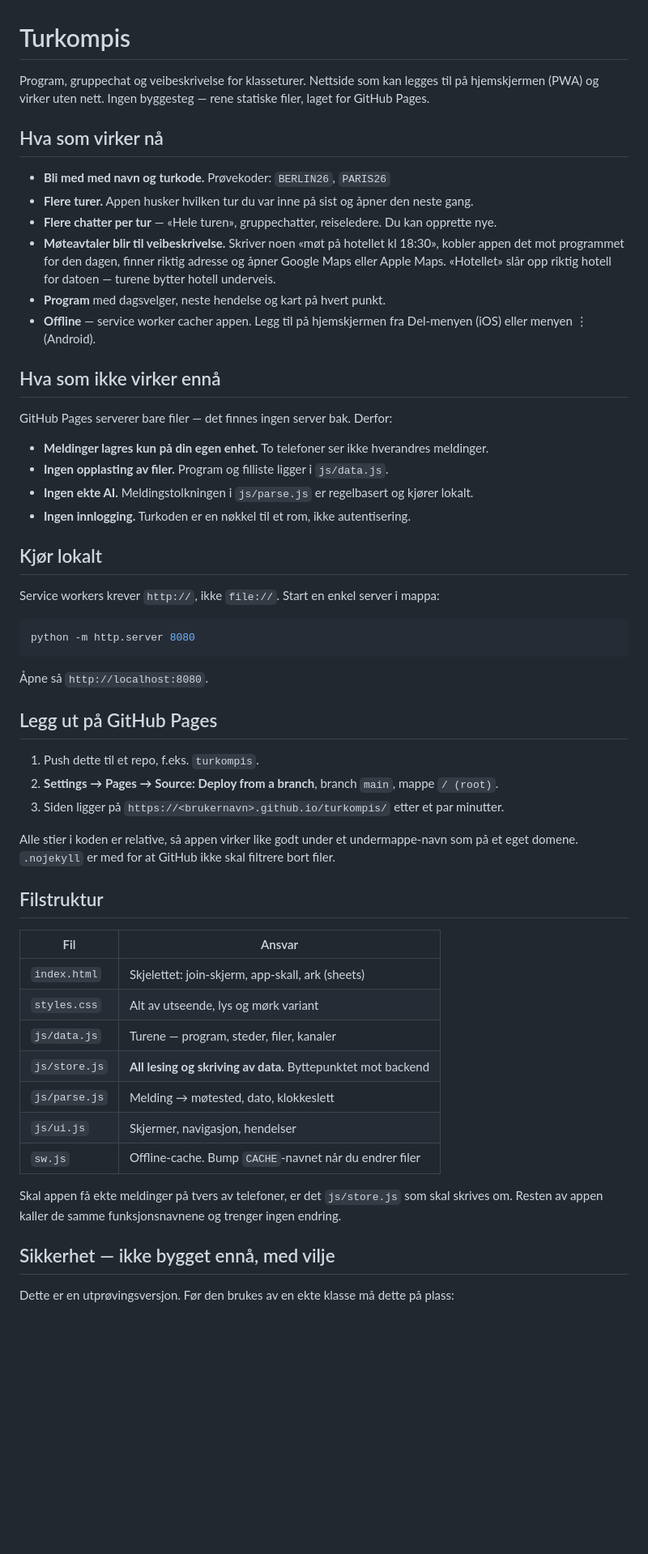
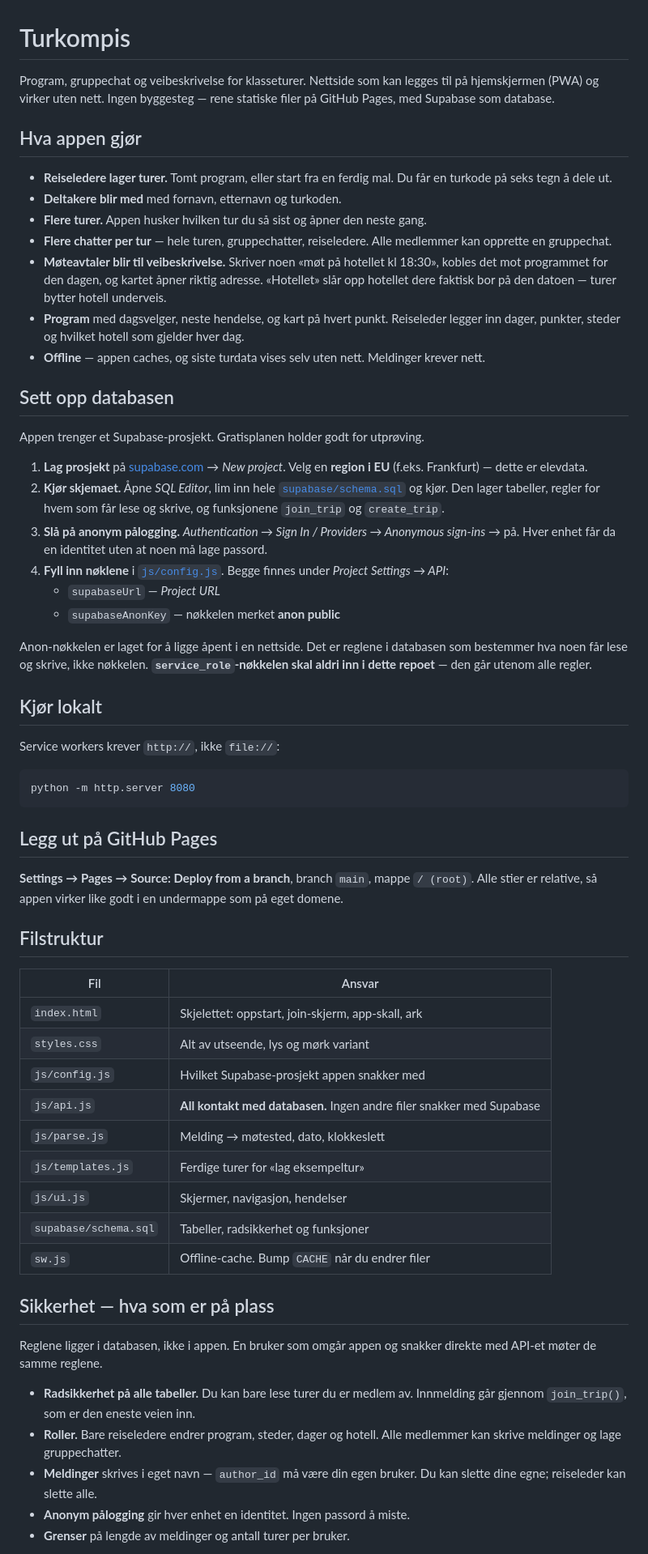
Before and after one commit to Jonasmix/turkompis, a Markdown page: README.md, the part around one of its changes. Shown at 81% size. Drawn GitHub-style; blank space fills up the shorter version.

Commit message:
README: oppsett av database og hva sikkerheten dekker

````diff
--- a/README.md
+++ b/README.md
@@ -1,65 +1,82 @@
 # Turkompis
 
 Program, gruppechat og veibeskrivelse for klasseturer. Nettside som kan legges til på
-hjemskjermen (PWA) og virker uten nett. Ingen byggesteg — rene statiske filer, laget for
-GitHub Pages.
+hjemskjermen (PWA) og virker uten nett. Ingen byggesteg — rene statiske filer på GitHub
+Pages, med Supabase som database.
 
-## Hva som virker nå
+## Hva appen gjør
 
-- **Bli med med navn og turkode.** Prøvekoder: `BERLIN26`, `PARIS26`
-- **Flere turer.** Appen husker hvilken tur du var inne på sist og åpner den neste gang.
-- **Flere chatter per tur** — «Hele turen», gruppechatter, reiseledere. Du kan opprette nye.
-- **Møteavtaler blir til veibeskrivelse.** Skriver noen «møt på hotellet kl 18:30», kobler
-  appen det mot programmet for den dagen, finner riktig adresse og åpner Google Maps
-  eller Apple Maps. «Hotellet» slår opp riktig hotell for datoen — turene bytter hotell underveis.
-- **Program** med dagsvelger, neste hendelse og kart på hvert punkt.
-- **Offline** — service worker cacher appen. Legg til på hjemskjermen fra Del-menyen (iOS)
-  eller menyen ⋮ (Android).
+- **Reiseledere lager turer.** Tomt program, eller start fra en ferdig mal. Du får en
+  turkode på seks tegn å dele ut.
+- **Deltakere blir med** med fornavn, etternavn og turkoden.
+- **Flere turer.** Appen husker hvilken tur du så sist og åpner den neste gang.
+- **Flere chatter per tur** — hele turen, gruppechatter, reiseledere. Alle medlemmer kan
+  opprette en gruppechat.
+- **Møteavtaler blir til veibeskrivelse.** Skriver noen «møt på hotellet kl 18:30», kobles
+  det mot programmet for den dagen, og kartet åpner riktig adresse. «Hotellet» slår opp
+  hotellet dere faktisk bor på den datoen — turer bytter hotell underveis.
+- **Program** med dagsvelger, neste hendelse, og kart på hvert punkt. Reiseleder legger inn
+  dager, punkter, steder og hvilket hotell som gjelder hver dag.
+- **Offline** — appen caches, og siste turdata vises selv uten nett. Meldinger krever nett.
 
-## Hva som ikke virker ennå
+## Sett opp databasen
 
-GitHub Pages serverer bare filer — det finnes ingen server bak. Derfor:
+Appen trenger et Supabase-prosjekt. Gratisplanen holder godt for utprøving.
 
-- **Meldinger lagres kun på din egen enhet.** To telefoner ser ikke hverandres meldinger.
-- **Ingen opplasting av filer.** Program og filliste ligger i `js/data.js`.
-- **Ingen ekte AI.** Meldingstolkningen i `js/parse.js` er regelbasert og kjører lokalt.
-- **Ingen innlogging.** Turkoden er en nøkkel til et rom, ikke autentisering.
+1. **Lag prosjekt** på [supabase.com](https://supabase.com) → *New project*.
+   Velg en **region i EU** (f.eks. Frankfurt) — dette er elevdata.
+2. **Kjør skjemaet.** Åpne *SQL Editor*, lim inn hele [`supabase/schema.sql`](supabase/schema.sql)
+   og kjør. Den lager tabeller, regler for hvem som får lese og skrive, og funksjonene
+   `join_trip` og `create_trip`.
+3. **Slå på anonym pålogging.** *Authentication → Sign In / Providers → Anonymous sign-ins* → på.
+   Hver enhet får da en identitet uten at noen må lage passord.
+4. **Fyll inn nøklene** i [`js/config.js`](js/config.js). Begge finnes under
+   *Project Settings → API*:
+   - `supabaseUrl` — *Project URL*
+   - `supabaseAnonKey` — nøkkelen merket **anon public**
+
+Anon-nøkkelen er laget for å ligge åpent i en nettside. Det er reglene i databasen som
+bestemmer hva noen får lese og skrive, ikke nøkkelen. **`service_role`-nøkkelen skal aldri
+inn i dette repoet** — den går utenom alle regler.
 
 ## Kjør lokalt
 
-Service workers krever `http://`, ikke `file://`. Start en enkel server i mappa:
+Service workers krever `http://`, ikke `file://`:
 
 ```bash
 python -m http.server 8080
 ```
 
-Åpne så `http://localhost:8080`.
-
 ## Legg ut på GitHub Pages
 
-1. Push dette til et repo, f.eks. `turkompis`.
-2. **Settings → Pages → Source: Deploy from a branch**, branch `main`, mappe `/ (root)`.
-3. Siden ligger på `https://<brukernavn>.github.io/turkompis/` etter et par minutter.
-
-Alle stier i koden er relative, så appen virker like godt under et undermappe-navn som på et
-eget domene. `.nojekyll` er med for at GitHub ikke skal filtrere bort filer.
+**Settings → Pages → Source: Deploy from a branch**, branch `main`, mappe `/ (root)`.
+Alle stier er relative, så appen virker like godt i en undermappe som på eget domene.
 
 ## Filstruktur
 
 | Fil | Ansvar |
 |---|---|
-| `index.html` | Skjelettet: join-skjerm, app-skall, ark (sheets) |
+| `index.html` | Skjelettet: oppstart, join-skjerm, app-skall, ark |
 | `styles.css` | Alt av utseende, lys og mørk variant |
-| `js/data.js` | Turene — program, steder, filer, kanaler |
-| `js/store.js` | **All lesing og skriving av data.** Byttepunktet mot backend |
+| `js/config.js` | Hvilket Supabase-prosjekt appen snakker med |
+| `js/api.js` | **All kontakt med databasen.** Ingen andre filer snakker med Supabase |
 | `js/parse.js` | Melding → møtested, dato, klokkeslett |
+| `js/templates.js` | Ferdige turer for «lag eksempeltur» |
 | `js/ui.js` | Skjermer, navigasjon, hendelser |
-| `sw.js` | Offline-cache. Bump `CACHE`-navnet når du endrer filer |
+| `supabase/schema.sql` | Tabeller, radsikkerhet og funksjoner |
+| `sw.js` | Offline-cache. Bump `CACHE` når du endrer filer |
 
-Skal appen få ekte meldinger på tvers av telefoner, er det `js/store.js` som skal skrives om.
-Resten av appen kaller de samme funksjonsnavnene og trenger ingen endring.
+## Sikkerhet — hva som er på plass
 
-## Sikkerhet — ikke bygget ennå, med vilje
+Reglene ligger i databasen, ikke i appen. En bruker som omgår appen og snakker direkte med
+API-et møter de samme reglene.
 
-Dette er en utprøvingsversjon. Før den brukes av en ekte klasse må dette på plass:
+- **Radsikkerhet på alle tabeller.** Du kan bare lese turer du er medlem av. Innmelding går
+  gjennom `join_trip()`, som er den eneste veien inn.
+- **Roller.** Bare reiseledere endrer program, steder, dager og hotell. Alle medlemmer kan
+  skrive meldinger og lage gruppechatter.
+- **Meldinger** skrives i eget navn — `author_id` må være din egen bruker. Du kan slette
+  dine egne; reiseleder kan slette alle.
+- **Anonym pålogging** gir hver enhet en identitet. Ingen passord å miste.
+- **Grenser** på lengde av meldinger og antall turer per bruker.
 
````
Also changed, not shown: other parts of README.md (+13 -12 lines).
